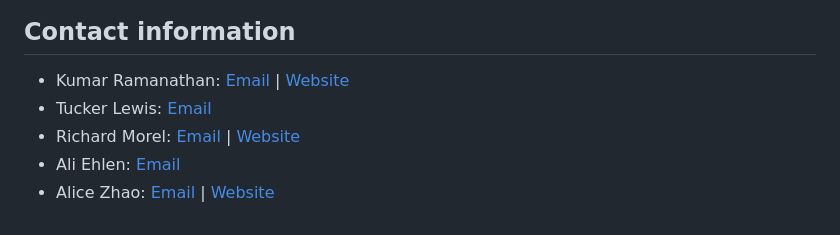
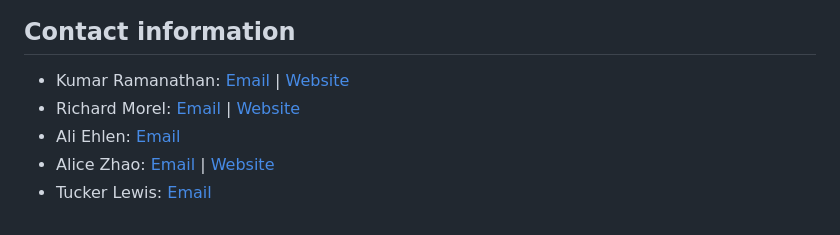
Before and after one commit to NUMLDS/bootcamp-2023, a Markdown page: README.md, the part around the change. Rendered like a GitHub page.

```diff
--- a/README.md
+++ b/README.md
@@ -52,7 +52,7 @@ The R materials used for R1-R5 are based on the [Intro to R workshop](https://gi
 ## Contact information
 
 -   Kumar Ramanathan: [Email](mailto:kumar.ramanathan@u.northwestern.edu) \| [Website](http://www.kumar.fyi)
--   Tucker Lewis: [Email](mailto:matthewlewis2018@u.northwestern.edu)
 -   Richard Morel: [Email](mailto:richard.morel@u.northwestern.edu) \| [Website](http://ramorel.github.io)
 -   Ali Ehlen: [Email](mailto:AnnalieseEhlen2020@u.northwestern.edu)
 -   Alice Zhao: [Email](mailto:alicezhao2013@u.northwestern.edu) \| [Website](http://adashofdata.com)
+-   Tucker Lewis: [Email](mailto:matthewlewis2018@u.northwestern.edu)
```
